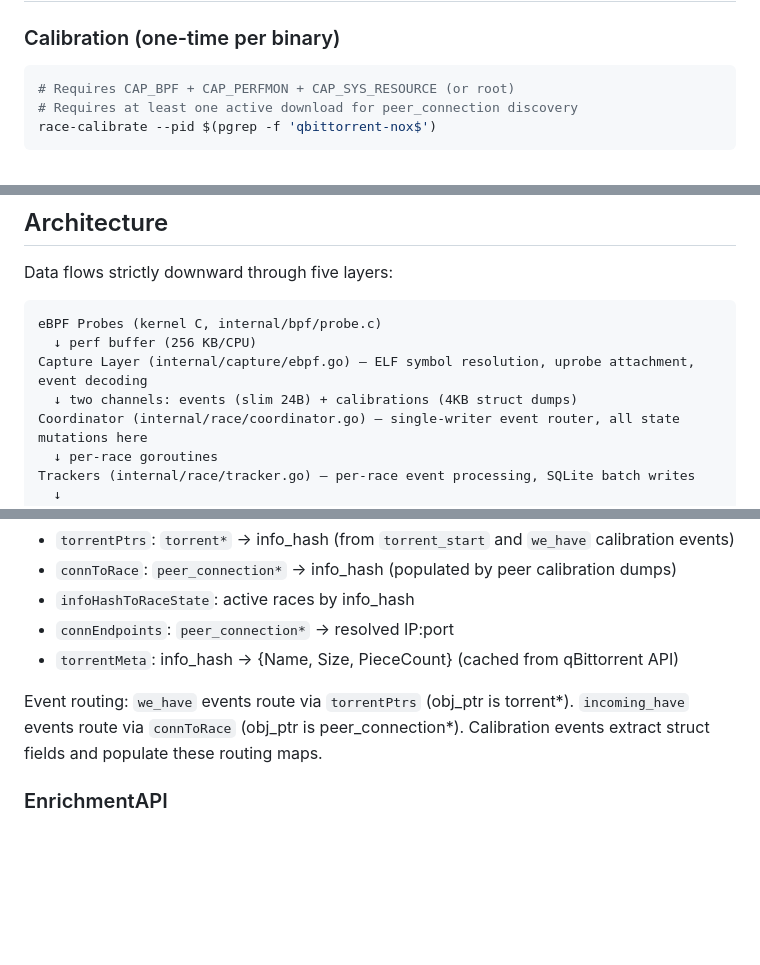
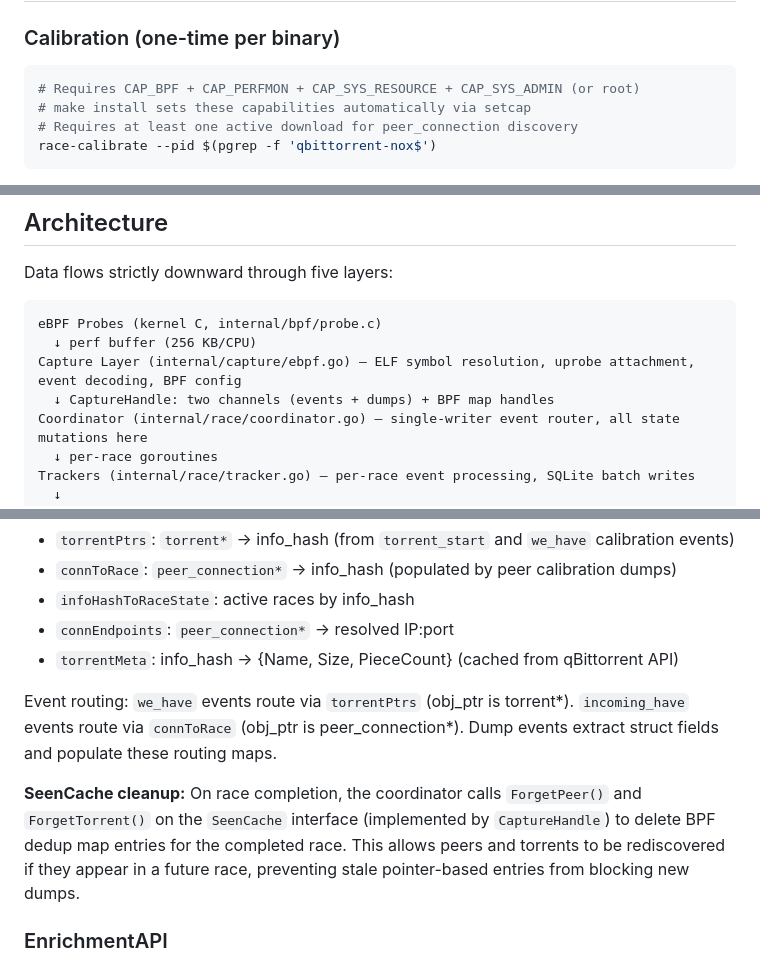
Before and after one commit to cehbz/race-monitor, a Markdown page: CLAUDE.md, 3 parts joined by grey strips. Drawn GitHub-style; blank space fills up the shorter version.

````diff
--- a/CLAUDE.md
+++ b/CLAUDE.md
@@ -47,7 +47,8 @@ go test ./internal/race/ -run TestCoordinatorRouting -v
 ### Calibration (one-time per binary)
 
 ```bash
-# Requires CAP_BPF + CAP_PERFMON + CAP_SYS_RESOURCE (or root)
+# Requires CAP_BPF + CAP_PERFMON + CAP_SYS_RESOURCE + CAP_SYS_ADMIN (or root)
+# make install sets these capabilities automatically via setcap
 # Requires at least one active download for peer_connection discovery
 race-calibrate --pid $(pgrep -f 'qbittorrent-nox$')
 ```
@@ -88,8 +89,8 @@ Data flows strictly downward through five layers:
 ```
 eBPF Probes (kernel C, internal/bpf/probe.c)
   ↓ perf buffer (256 KB/CPU)
-Capture Layer (internal/capture/ebpf.go) — ELF symbol resolution, uprobe attachment, event decoding
-  ↓ two channels: events (slim 24B) + calibrations (4KB struct dumps)
+Capture Layer (internal/capture/ebpf.go) — ELF symbol resolution, uprobe attachment, event decoding, BPF config
+  ↓ CaptureHandle: two channels (events + dumps) + BPF map handles
 Coordinator (internal/race/coordinator.go) — single-writer event router, all state mutations here
   ↓ per-race goroutines
 Trackers (internal/race/tracker.go) — per-race event processing, SQLite batch writes
@@ -153,7 +158,9 @@ Calibration offsets are cached at `~/.config/race-monitor/calibration.json` keye
 - `connEndpoints`: `peer_connection*` → resolved IP:port
 - `torrentMeta`: info_hash → {Name, Size, PieceCount} (cached from qBittorrent API)
 
-Event routing: `we_have` events route via `torrentPtrs` (obj_ptr is torrent*). `incoming_have` events route via `connToRace` (obj_ptr is peer_connection*). Calibration events extract struct fields and populate these routing maps.
+Event routing: `we_have` events route via `torrentPtrs` (obj_ptr is torrent*). `incoming_have` events route via `connToRace` (obj_ptr is peer_connection*). Dump events extract struct fields and populate these routing maps.
+
+**SeenCache cleanup:** On race completion, the coordinator calls `ForgetPeer()` and `ForgetTorrent()` on the `SeenCache` interface (implemented by `CaptureHandle`) to delete BPF dedup map entries for the completed race. This allows peers and torrents to be rediscovered if they appear in a future race, preventing stale pointer-based entries from blocking new dumps.
 
 ### EnrichmentAPI
 
````
Also changed, not shown: other parts of CLAUDE.md (+16 -10 lines).
